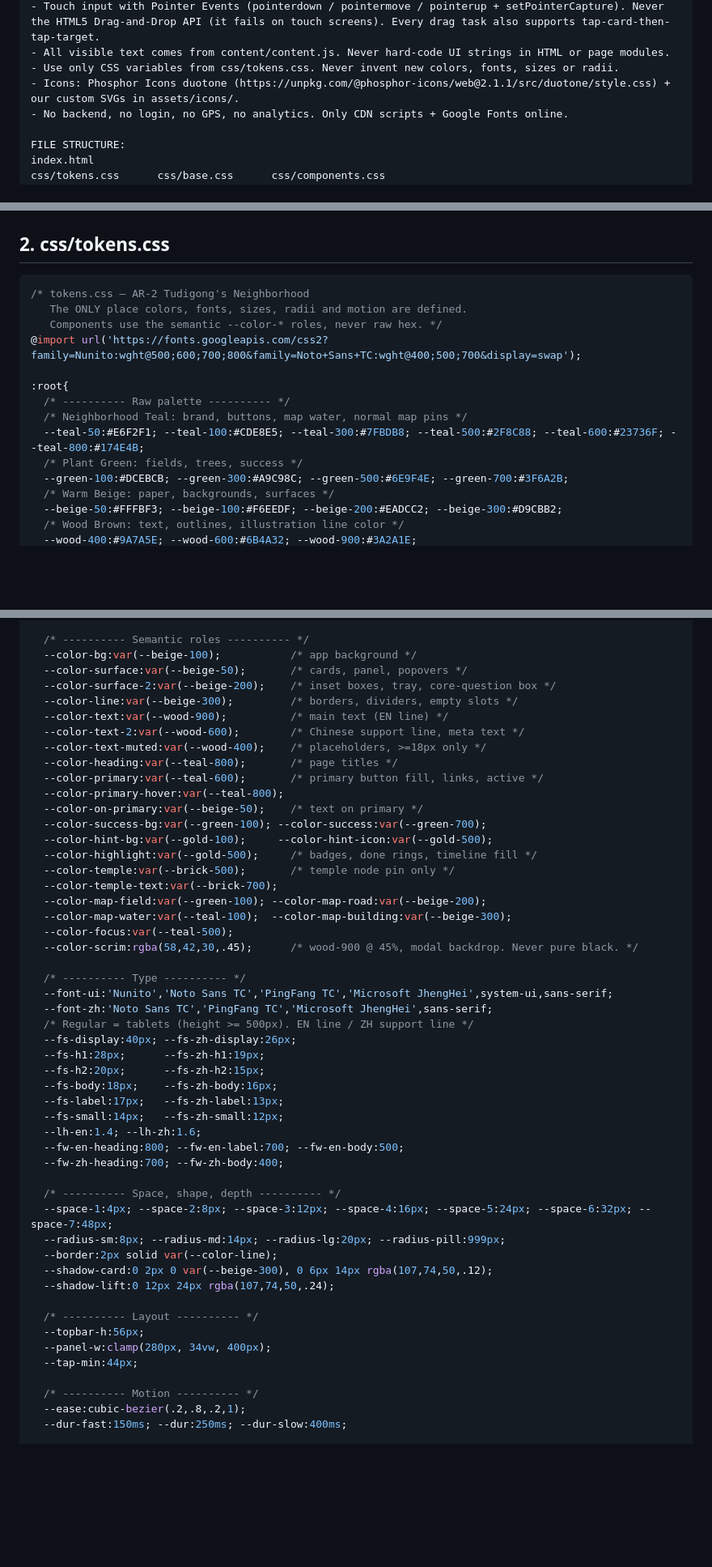
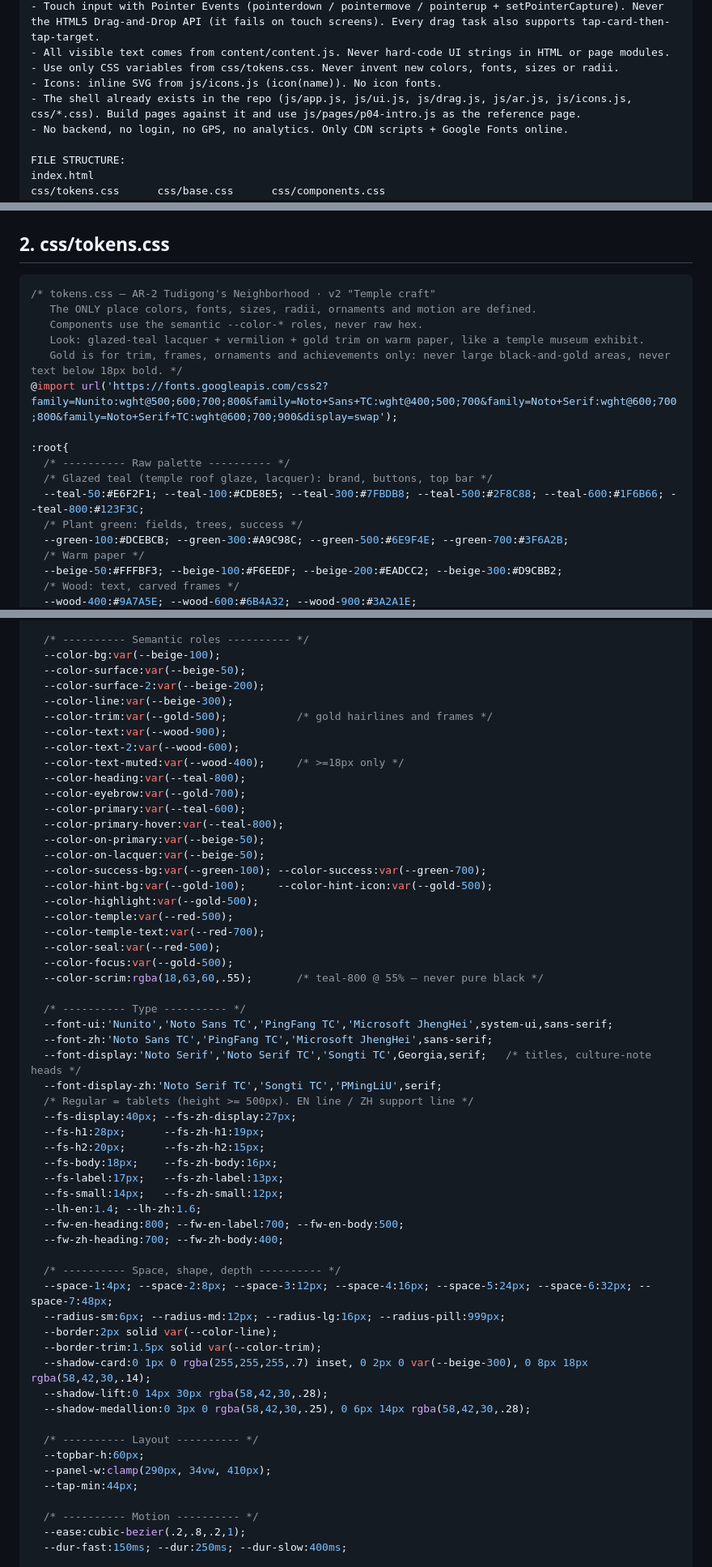
Before and after one commit to arvrproject0813-jpg/ar2-tudigong, a Markdown page: TUDIGONG_DESIGN_GUIDE.md, 3 parts joined by grey strips. Shown at 81% size. GitHub-like rendering; blank space fills up the shorter version.

````diff
--- a/TUDIGONG_DESIGN_GUIDE.md
+++ b/TUDIGONG_DESIGN_GUIDE.md
@@ -23,7 +23,8 @@ TECH (do not change without asking me):
 - Touch input with Pointer Events (pointerdown / pointermove / pointerup + setPointerCapture). Never the HTML5 Drag-and-Drop API (it fails on touch screens). Every drag task also supports tap-card-then-tap-target.
 - All visible text comes from content/content.js. Never hard-code UI strings in HTML or page modules.
 - Use only CSS variables from css/tokens.css. Never invent new colors, fonts, sizes or radii.
-- Icons: Phosphor Icons duotone (https://unpkg.com/@phosphor-icons/web@2.1.1/src/duotone/style.css) + our custom SVGs in assets/icons/.
+- Icons: inline SVG from js/icons.js (icon(name)). No icon fonts.
+- The shell already exists in the repo (js/app.js, js/ui.js, js/drag.js, js/ar.js, js/icons.js, css/*.css). Build pages against it and use js/pages/p04-intro.js as the reference page.
 - No backend, no login, no GPS, no analytics. Only CDN scripts + Google Fonts online.
 
 FILE STRUCTURE:
@@ -76,18 +77,20 @@ HOW TO ANSWER ME:
 ## 2. css/tokens.css
 
 ```css
-/* tokens.css — AR-2 Tudigong's Neighborhood
-   The ONLY place colors, fonts, sizes, radii and motion are defined.
-   Components use the semantic --color-* roles, never raw hex. */
-@import url('https://fonts.googleapis.com/css2?family=Nunito:wght@500;600;700;800&family=Noto+Sans+TC:wght@400;500;700&display=swap');
+/* tokens.css — AR-2 Tudigong's Neighborhood · v2 "Temple craft"
+   The ONLY place colors, fonts, sizes, radii, ornaments and motion are defined.
+   Components use the semantic --color-* roles, never raw hex.
+   Look: glazed-teal lacquer + vermilion + gold trim on warm paper, like a temple museum exhibit.
+   Gold is for trim, frames, ornaments and achievements only: never large black-and-gold areas, never text below 18px bold. */
+@import url('https://fonts.googleapis.com/css2?family=Nunito:wght@500;600;700;800&family=Noto+Sans+TC:wght@400;500;700&family=Noto+Serif:wght@600;700;800&family=Noto+Serif+TC:wght@600;700;900&display=swap');
 
 :root{
   /* ---------- Raw palette ---------- */
-  /* Neighborhood Teal: brand, buttons, map water, normal map pins */
-  --teal-50:#E6F2F1; --teal-100:#CDE8E5; --teal-300:#7FBDB8; --teal-500:#2F8C88; --teal-600:#23736F; --teal-800:#174E4B;
-  /* Plant Green: fields, trees, success */
+  /* Glazed teal (temple roof glaze, lacquer): brand, buttons, top bar */
+  --teal-50:#E6F2F1; --teal-100:#CDE8E5; --teal-300:#7FBDB8; --teal-500:#2F8C88; --teal-600:#1F6B66; --teal-800:#123F3C;
+  /* Plant green: fields, trees, success */
   --green-100:#DCEBCB; --green-300:#A9C98C; --green-500:#6E9F4E; --green-700:#3F6A2B;
-  /* Warm Beige: paper, backgrounds, surfaces */
+  /* Warm paper */
   --beige-50:#FFFBF3; --beige-100:#F6EEDF; --beige-200:#EADCC2; --beige-300:#D9CBB2;
-  /* Wood Brown: text, outlines, illustration line color */
+  /* Wood: text, carved frames */
   --wood-400:#9A7A5E; --wood-600:#6B4A32; --wood-900:#3A2A1E;
@@ -98,31 +115,35 @@ HOW TO ANSWER ME:
 
   /* ---------- Semantic roles ---------- */
-  --color-bg:var(--beige-100);           /* app background */
-  --color-surface:var(--beige-50);       /* cards, panel, popovers */
-  --color-surface-2:var(--beige-200);    /* inset boxes, tray, core-question box */
-  --color-line:var(--beige-300);         /* borders, dividers, empty slots */
-  --color-text:var(--wood-900);          /* main text (EN line) */
-  --color-text-2:var(--wood-600);        /* Chinese support line, meta text */
-  --color-text-muted:var(--wood-400);    /* placeholders, >=18px only */
-  --color-heading:var(--teal-800);       /* page titles */
-  --color-primary:var(--teal-600);       /* primary button fill, links, active */
+  --color-bg:var(--beige-100);
+  --color-surface:var(--beige-50);
+  --color-surface-2:var(--beige-200);
+  --color-line:var(--beige-300);
+  --color-trim:var(--gold-500);           /* gold hairlines and frames */
+  --color-text:var(--wood-900);
+  --color-text-2:var(--wood-600);
+  --color-text-muted:var(--wood-400);     /* >=18px only */
+  --color-heading:var(--teal-800);
+  --color-eyebrow:var(--gold-700);
+  --color-primary:var(--teal-600);
   --color-primary-hover:var(--teal-800);
-  --color-on-primary:var(--beige-50);    /* text on primary */
+  --color-on-primary:var(--beige-50);
+  --color-on-lacquer:var(--beige-50);
   --color-success-bg:var(--green-100); --color-success:var(--green-700);
   --color-hint-bg:var(--gold-100);     --color-hint-icon:var(--gold-500);
-  --color-highlight:var(--gold-500);     /* badges, done rings, timeline fill */
-  --color-temple:var(--brick-500);       /* temple node pin only */
-  --color-temple-text:var(--brick-700);
-  --color-map-field:var(--green-100); --color-map-road:var(--beige-200);
-  --color-map-water:var(--teal-100);  --color-map-building:var(--beige-300);
-  --color-focus:var(--teal-500);
-  --color-scrim:rgba(58,42,30,.45);      /* wood-900 @ 45%, modal backdrop. Never pure black. */
+  --color-highlight:var(--gold-500);
+  --color-temple:var(--red-500);
+  --color-temple-text:var(--red-700);
+  --color-seal:var(--red-500);
+  --color-focus:var(--gold-500);
+  --color-scrim:rgba(18,63,60,.55);       /* teal-800 @ 55% — never pure black */
 
   /* ---------- Type ---------- */
   --font-ui:'Nunito','Noto Sans TC','PingFang TC','Microsoft JhengHei',system-ui,sans-serif;
   --font-zh:'Noto Sans TC','PingFang TC','Microsoft JhengHei',sans-serif;
+  --font-display:'Noto Serif','Noto Serif TC','Songti TC',Georgia,serif;   /* titles, culture-note heads */
+  --font-display-zh:'Noto Serif TC','Songti TC','PMingLiU',serif;
   /* Regular = tablets (height >= 500px). EN line / ZH support line */
-  --fs-display:40px; --fs-zh-display:26px;
+  --fs-display:40px; --fs-zh-display:27px;
   --fs-h1:28px;      --fs-zh-h1:19px;
   --fs-h2:20px;      --fs-zh-h2:15px;
   --fs-body:18px;    --fs-zh-body:16px;
@@ -134,14 +155,16 @@ HOW TO ANSWER ME:
 
   /* ---------- Space, shape, depth ---------- */
   --space-1:4px; --space-2:8px; --space-3:12px; --space-4:16px; --space-5:24px; --space-6:32px; --space-7:48px;
-  --radius-sm:8px; --radius-md:14px; --radius-lg:20px; --radius-pill:999px;
+  --radius-sm:6px; --radius-md:12px; --radius-lg:16px; --radius-pill:999px;
   --border:2px solid var(--color-line);
-  --shadow-card:0 2px 0 var(--beige-300), 0 6px 14px rgba(107,74,50,.12);
-  --shadow-lift:0 12px 24px rgba(107,74,50,.24);
+  --border-trim:1.5px solid var(--color-trim);
+  --shadow-card:0 1px 0 rgba(255,255,255,.7) inset, 0 2px 0 var(--beige-300), 0 8px 18px rgba(58,42,30,.14);
+  --shadow-lift:0 14px 30px rgba(58,42,30,.28);
+  --shadow-medallion:0 3px 0 rgba(58,42,30,.25), 0 6px 14px rgba(58,42,30,.28);
 
   /* ---------- Layout ---------- */
-  --topbar-h:56px;
-  --panel-w:clamp(280px, 34vw, 400px);
+  --topbar-h:60px;
+  --panel-w:clamp(290px, 34vw, 410px);
   --tap-min:44px;
 
   /* ---------- Motion ---------- */
````
Also changed, not shown: other parts of TUDIGONG_DESIGN_GUIDE.md (+48 -9 lines), README.md (+11 -7 lines).
